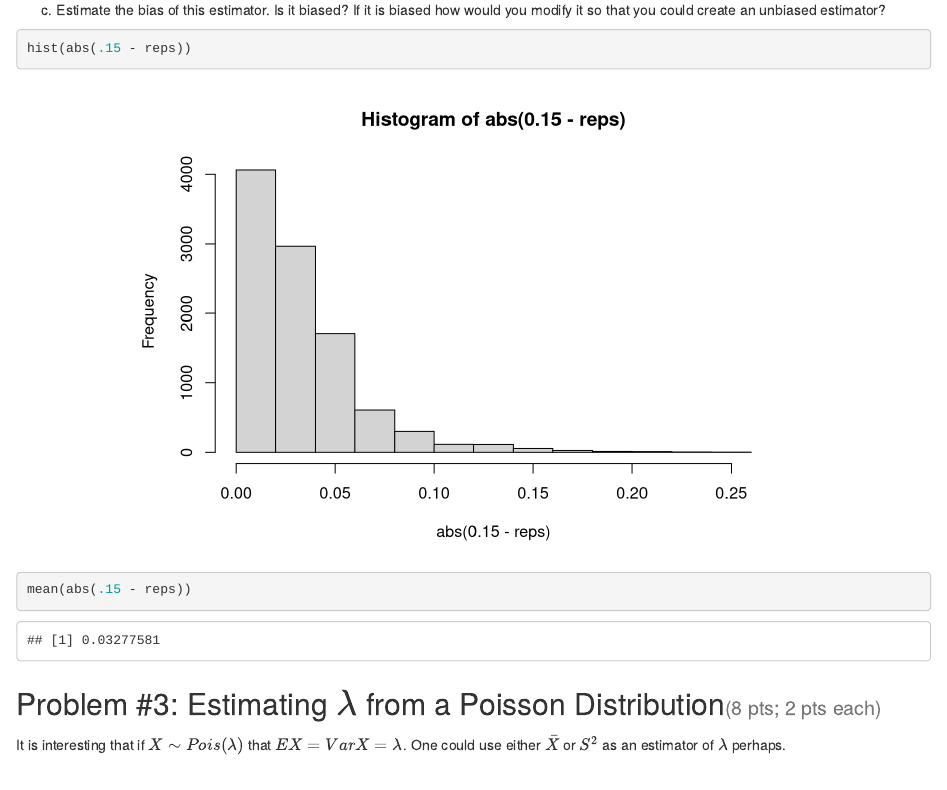
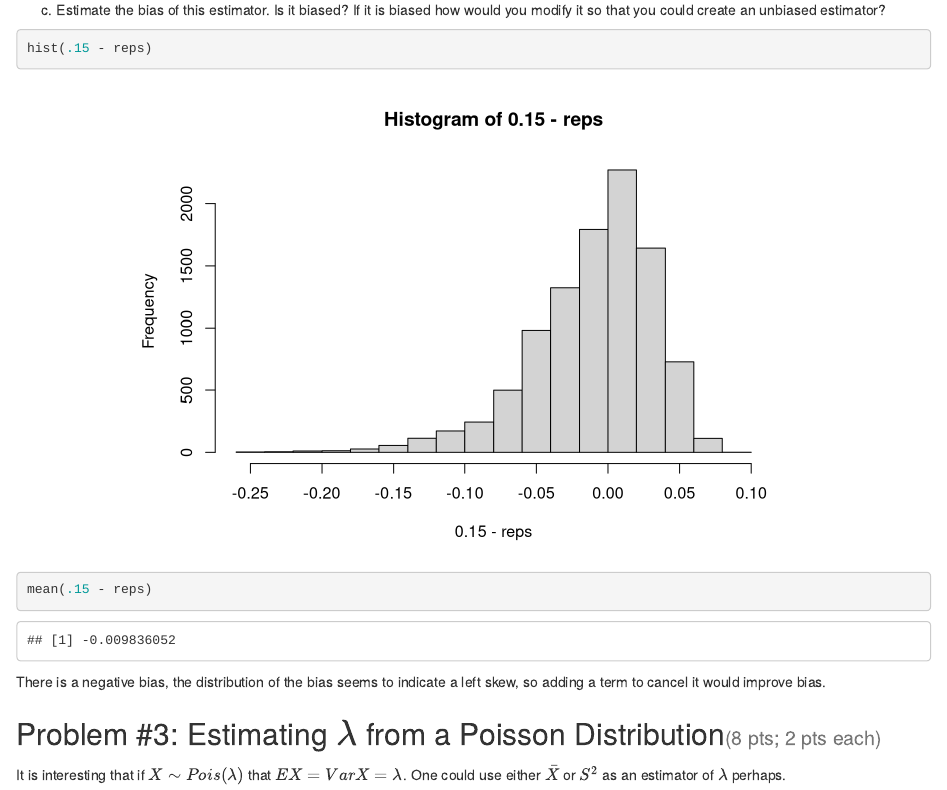
Before and after one commit to cblin321/STAT340, an R Markdown document (hw/hw07/f24_hw7.Rmd): the page in a window 1100 px wide, from 4010 px down. Rendered offline with R 4.5, knitr and Pandoc, with nearby package versions.

Commit message:
finishing touches on q2

````diff
--- a/hw/hw07/f24_hw7.Rmd
+++ b/hw/hw07/f24_hw7.Rmd
@@ -127,10 +127,12 @@ hist(reps)
 c. Estimate the bias of this estimator. Is it biased? If it is biased how would you modify it so that you could create an unbiased estimator?
 
 ```{r}
-hist(abs(.15 - reps))
-mean(abs(.15 - reps))
+hist(.15 - reps)
+mean(.15 - reps)
 
 ```
+
+There is a negative bias, the distribution of the bias seems to indicate a left skew, so adding a term to cancel it would improve bias.
 
 
 
````
Also changed, not shown: hw/hw07/f24_hw7.html.
